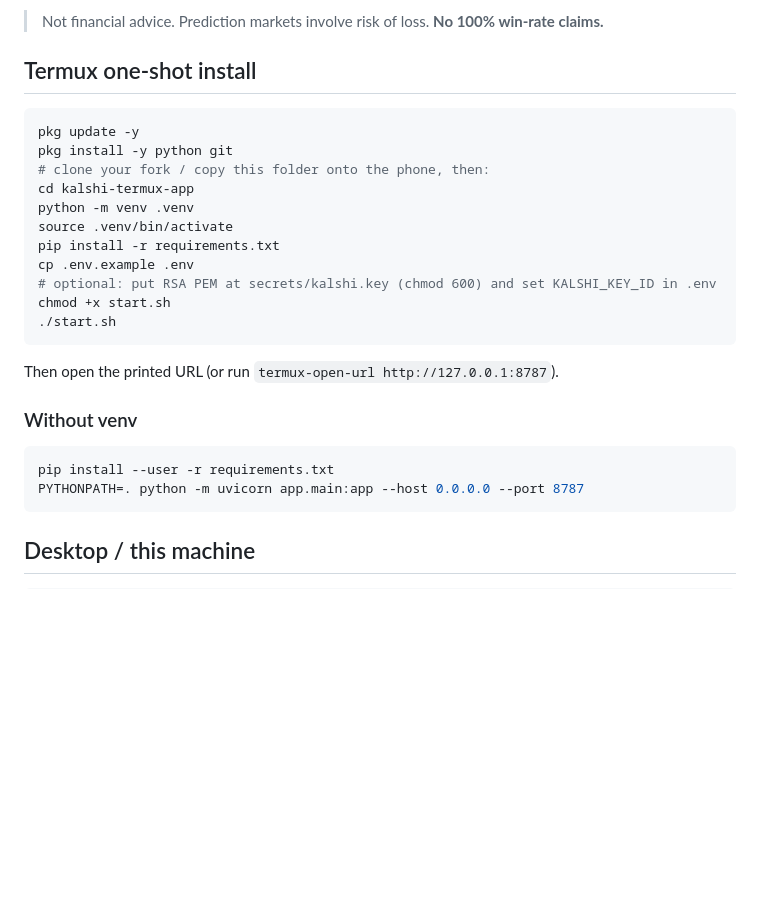
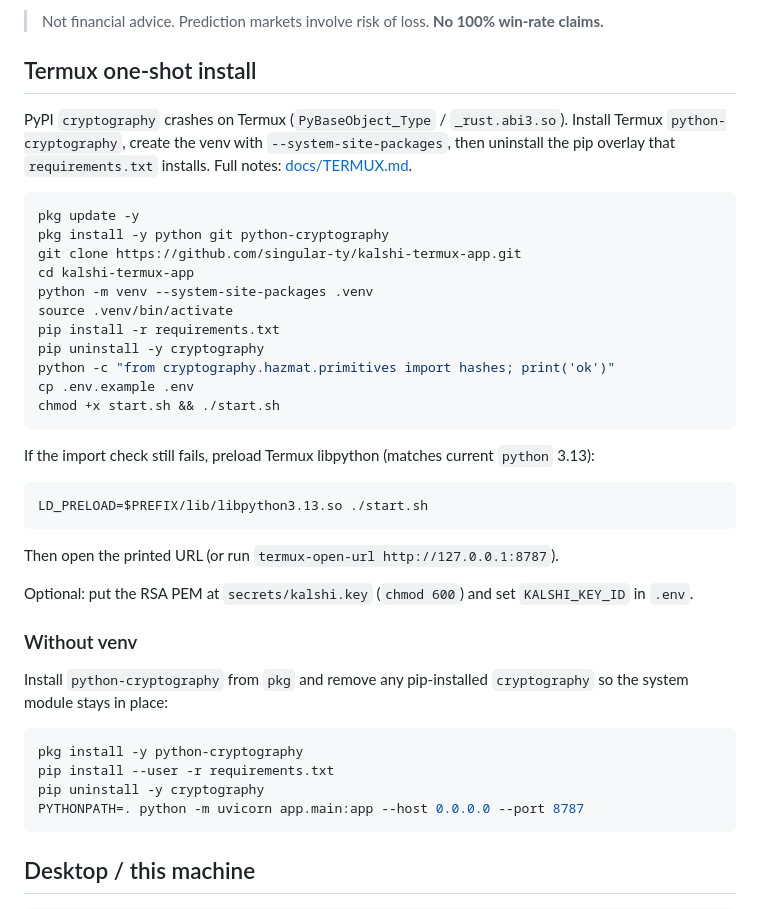
Before and after one commit to singular-ty/kalshi-termux-app, a Markdown page: README.md, the part around the change. Rendered like a GitHub page; blank space fills up the shorter version.

````diff
--- a/README.md
+++ b/README.md
@@ -12,26 +12,40 @@ Mobile-first **Kalshi prediction-market** web app for Termux → browser.
 
 ## Termux one-shot install
 
+PyPI `cryptography` crashes on Termux (`PyBaseObject_Type` / `_rust.abi3.so`). Install Termux `python-cryptography`, create the venv with `--system-site-packages`, then uninstall the pip overlay that `requirements.txt` installs. Full notes: [docs/TERMUX.md](docs/TERMUX.md).
+
 ```bash
 pkg update -y
-pkg install -y python git
-# clone your fork / copy this folder onto the phone, then:
+pkg install -y python git python-cryptography
+git clone https://github.com/singular-ty/kalshi-termux-app.git
 cd kalshi-termux-app
-python -m venv .venv
+python -m venv --system-site-packages .venv
 source .venv/bin/activate
 pip install -r requirements.txt
+pip uninstall -y cryptography
+python -c "from cryptography.hazmat.primitives import hashes; print('ok')"
 cp .env.example .env
-# optional: put RSA PEM at secrets/kalshi.key (chmod 600) and set KALSHI_KEY_ID in .env
-chmod +x start.sh
-./start.sh
+chmod +x start.sh && ./start.sh
+```
+
+If the import check still fails, preload Termux libpython (matches current `python` 3.13):
+
+```bash
+LD_PRELOAD=$PREFIX/lib/libpython3.13.so ./start.sh
 ```
 
 Then open the printed URL (or run `termux-open-url http://127.0.0.1:8787`).
 
+Optional: put the RSA PEM at `secrets/kalshi.key` (`chmod 600`) and set `KALSHI_KEY_ID` in `.env`.
+
 ### Without venv
 
+Install `python-cryptography` from `pkg` and remove any pip-installed `cryptography` so the system module stays in place:
+
 ```bash
+pkg install -y python-cryptography
 pip install --user -r requirements.txt
+pip uninstall -y cryptography
 PYTHONPATH=. python -m uvicorn app.main:app --host 0.0.0.0 --port 8787
 ```
 
````
Also changed, not shown: docs/TERMUX.md (added, +40 -0 lines).
